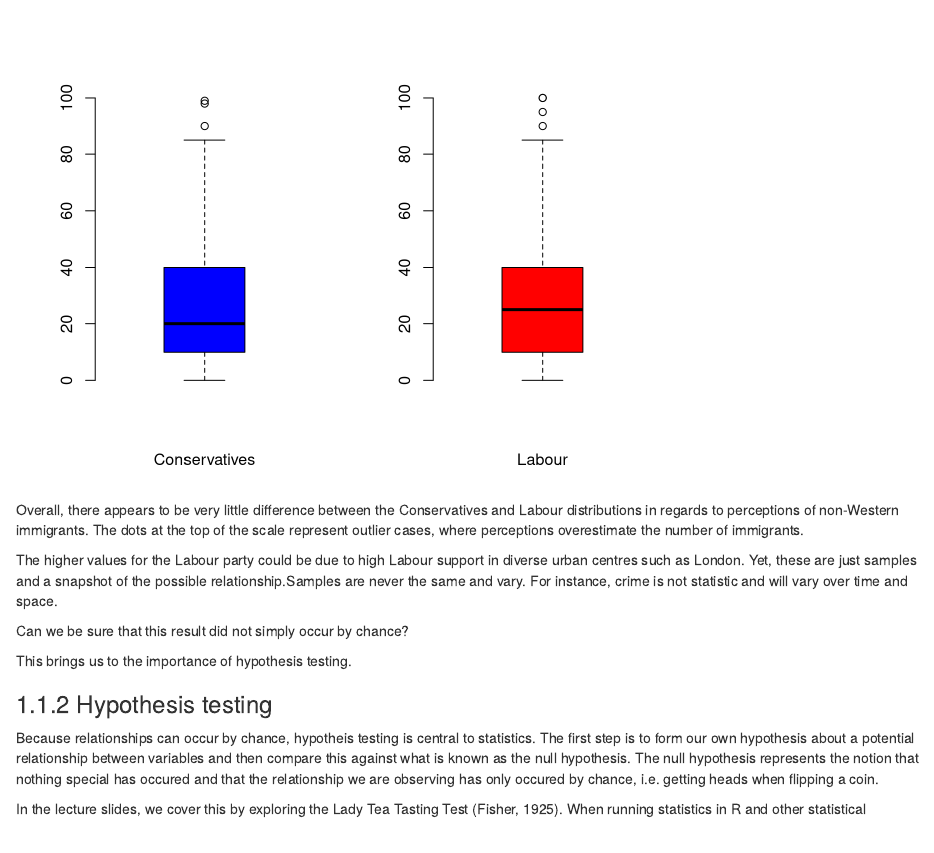
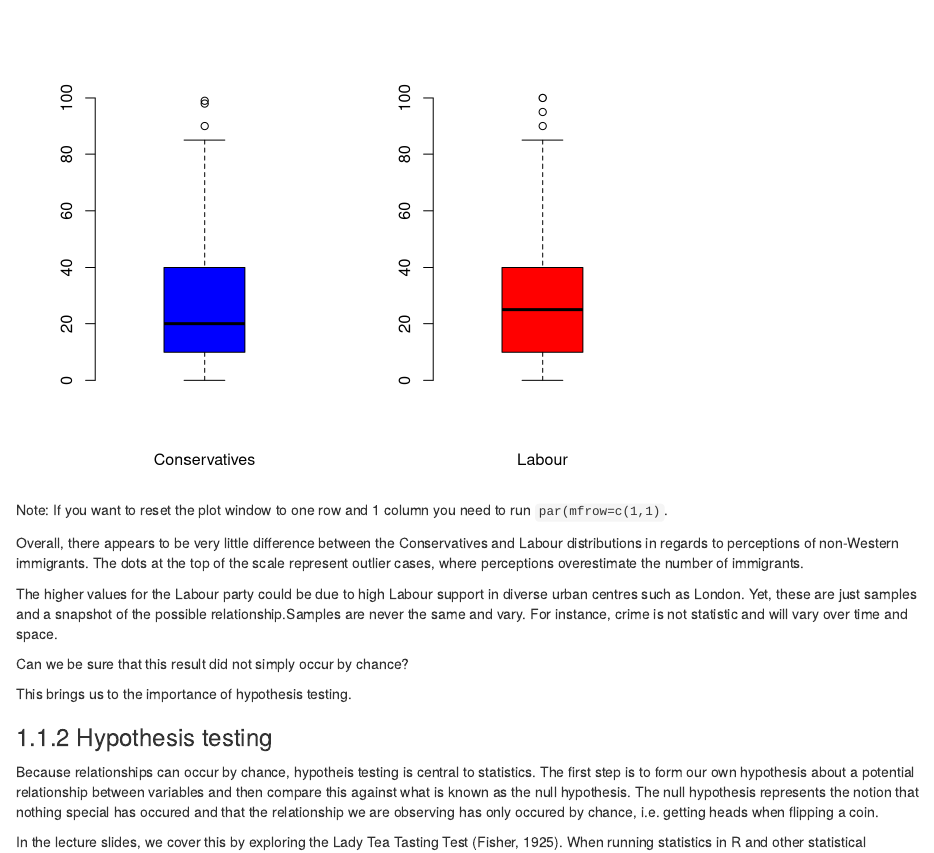
Before and after one commit to esrc-blg/stats101, an R Markdown document (seminars/seminar6.Rmd): the page in a window 1100 px wide, from 1230 px down. Rendered offline with R 4.5, knitr and Pandoc, with nearby package versions; drawn as R Markdown's standard HTML page in place of the format the file asks for.

Commit message:
Another useful change

````diff
--- a/seminars/seminar6.Rmd
+++ b/seminars/seminar6.Rmd
@@ -65,6 +65,7 @@ boxplot(
 par(mfrow = c(1,1))
 ```
 
+Note: If you want to reset the plot window to one row and 1 column you need to run `par(mfrow=c(1,1)`.
 
 Overall, there appears to be very little difference between the Conservatives and Labour distributions in regards to perceptions of non-Western immigrants. The dots at the top of the scale represent outlier cases, where perceptions overestimate the number of immigrants.
 
````
Also changed, not shown: docs/search_index.json, docs/stats101.tex, 2 other files.
